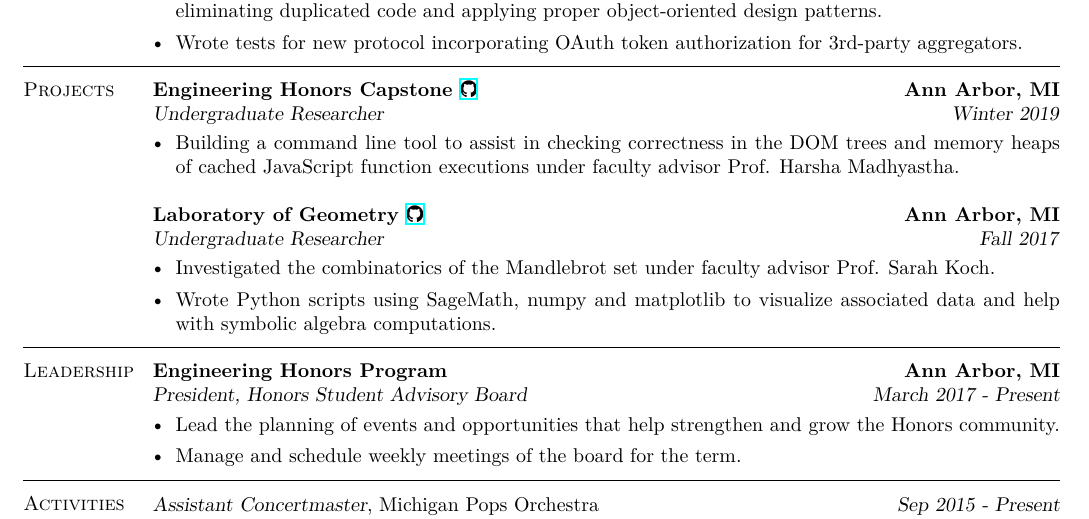
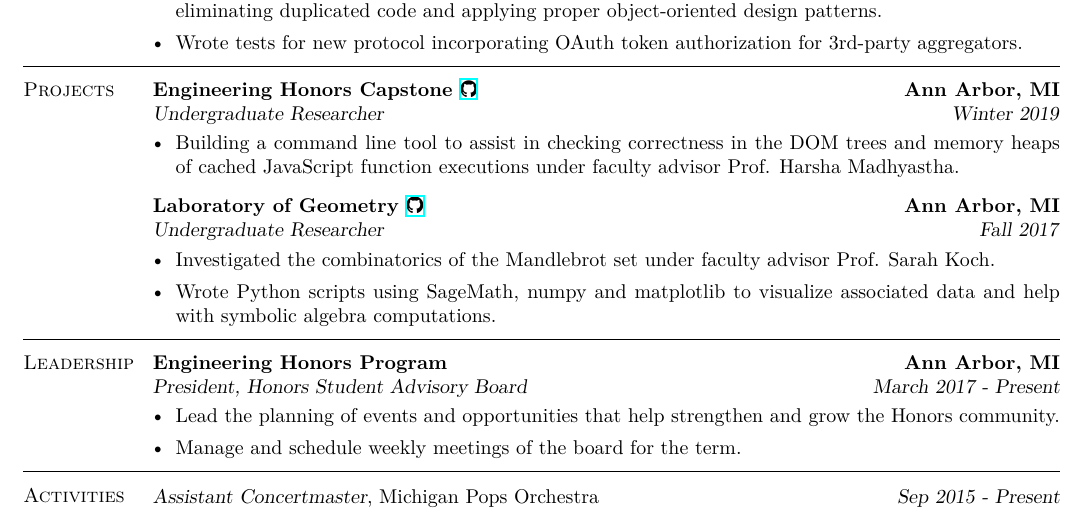
Before and after one commit to jonathoma/jonathoma.github.io, a LaTeX CV (resume/resume.tex): part of the page, cut so that both start at the same text. Compiled offline with XeLaTeX.

Commit message:
Update resume for 2019

```diff
--- a/resume/resume.tex
+++ b/resume/resume.tex
@@ -111,6 +111,7 @@
 		\item Building a command line tool to assist in checking correctness in the DOM trees and memory heaps of cached JavaScript function executions under faculty advisor Prof. Harsha Madhyastha.
 		%\item Working with Node.js .
 	\end{itemize}
+	\vspace{-1.5mm}
 
 	\textbf{Laboratory of Geometry \href{https://github.com/jonathoma/LogM}{\faGithub} \hfill Ann Arbor, MI} \\\vspace{1mm}%
 	\textsl{Undergraduate Researcher} \hfill \textsl{Fall 2017}
```
Also changed, not shown: resume/resume.pdf, 2 other files.
